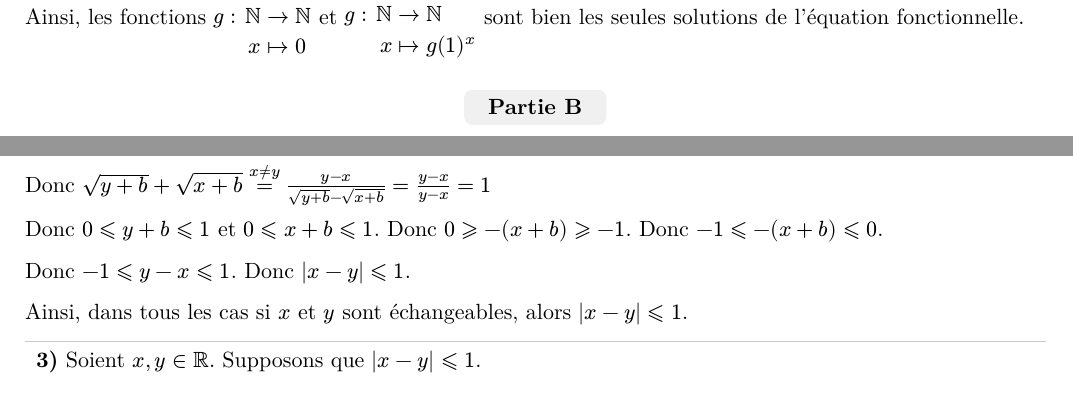
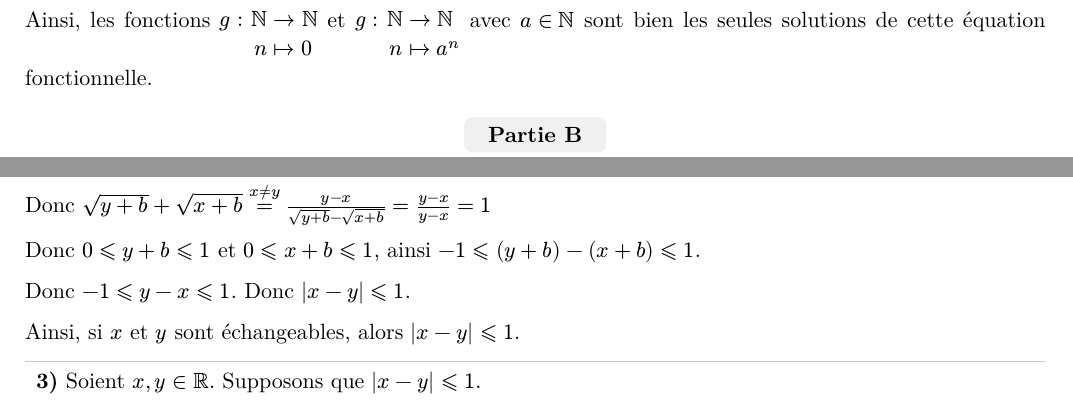
Before and after one commit to andreim42/DMs-Maths-LLG, a Typst document (1E1-DM2/main.typ): two parts of pages 2 and 3 of 4, joined at a grey line, cut so that both start at the same text. The pictures show the PDF file 1E1-DM2/main.pdf that the author committed with the source.

Commit message:
Fin du DM2 :)

```diff
--- a/1E1-DM2/main.typ
+++ b/1E1-DM2/main.typ
@@ -66,11 +66,11 @@ Soit $m,n in NN$.
 
 $ g(m+n)=0 times 0 = g(m) times g(n) $
 
-- Posons désormais #defunc($g$, $NN$, $NN$, $x$, $g(1)^x$). On a alors :
+- Soit $a in NN$, posons désormais #defunc($g$, $NN$, $NN$, $n$, $a^n$). On a alors :
 
-$ m+n=x ==> g(m+n) = g(1)^(n+m) = g(1)^n times g(1)^m = g(n) times g(m) $
+$g(m+n) = a^(n+m) = a^n times a^m = g(n) times g(m) $
 
-Ainsi, les fonctions #defunc($g$, $NN$, $NN$, $x$, $0$) et #defunc($g$, $NN$, $NN$, $x$, $g(1)^x$) sont bien les seules solutions de l'équation fonctionnelle.
+Ainsi, les fonctions #defunc($g$, $NN$, $NN$, $n$, $0$) et #defunc($g$, $NN$, $NN$, $n$, $a^n$) avec $a in NN$ sont bien les seules solutions de cette équation fonctionnelle.
 
 ==
 On cherche à déterminer toutes les fonctions $f : NN -> NN$ telles que :\
@@ -195,13 +197,11 @@ De plus, $y - x = (y + b) - (x + b) = (sqrt(y + b) - sqrt(x + b))(sqrt(y + b) +
 
 Donc $sqrt(y + b) + sqrt(x + b) =^(x != y) (y - x)/(sqrt(y + b) - sqrt(x + b)) = (y - x) / (y - x) = 1$
 
-Donc $0 <= y + b <= 1$ et $0 <= x + b <= 1$.
-Donc $0 >= -(x + b) >= -1$.
-Donc $-1 <= -(x + b) <= 0$.
+Donc $0 <= y + b <= 1$ et $0 <= x + b <= 1$, ainsi  $-1 <= (y + b) - (x + b) <= 1$.
 
 Donc $-1 <= y - x <= 1$. Donc $abs(x - y) <= 1$.
 
-Ainsi, dans tous les cas si $x$ et $y$ sont échangeables, alors $abs(x - y) <= 1$.
+Ainsi, si $x$ et $y$ sont échangeables, alors $abs(x - y) <= 1$.
 
 ===
 Soient $x, y in RR$. Supposons que $abs(x - y) <= 1$.
@@ -225 +225,2 @@ $f_(a, b)(y) = a - sqrt(y + b) = (y + k/2) - sqrt(y + k^2/4 - x) = y + k/2 - sqr
 
+$f_(a, b)(y) = y + (k - (2 - k))/2 = y + (2k - 2)/2 = y + k - 1 = y + 1 - y + x - 1 = x$.
```
Also changed, not shown: 1E1-DM2/main.pdf, 1E1-DM2/main.typ (13 more changed lines).
